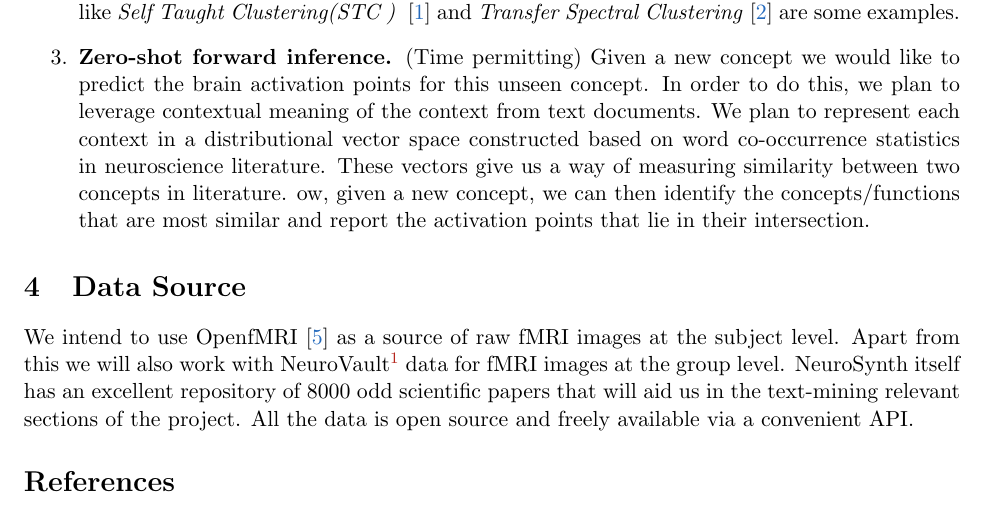
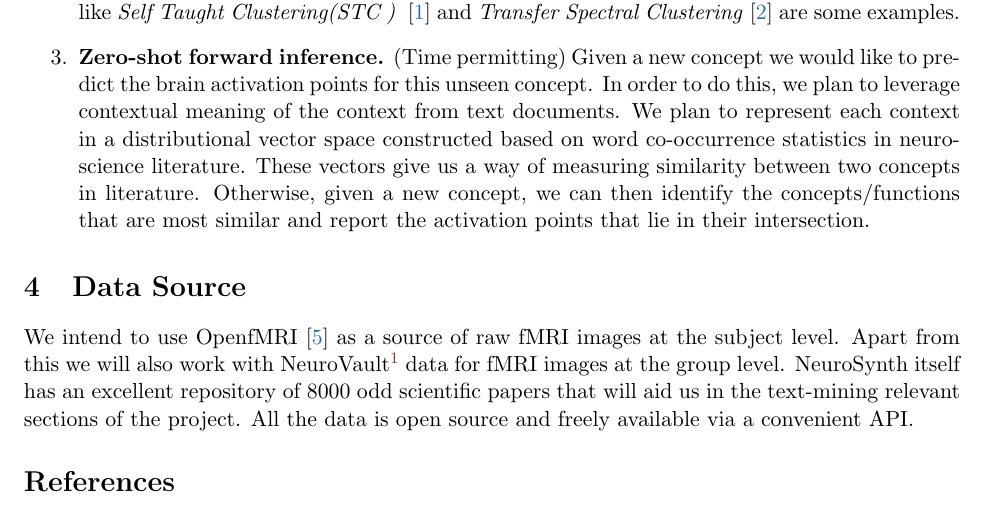
Before and after one commit to jdnc/ml-project, a LaTeX document (proposal/proposal.tex): part of page 3 of 4, cut so that both start at the same text. Compiled offline with pdfLaTeX.

Commit message:
ow to otherwise?

```diff
--- a/proposal/proposal.tex
+++ b/proposal/proposal.tex
@@ -66,7 +66,7 @@ Our project aims to primarily address the reverse inference task. We propose to
     \item {\bf Reverse inference transfer learning.} A very interesting extension to NeuroSynth would be to make it possible to infer concepts given raw fMRI images. Currently NeuroSynth works only on binarized images (i.e images are thresholded so that voxels of sufficient activation are set to $1$ and the rest are set to $0$). However there are a vast number of real fMRI images that would be hugely benefitted by the various inference tools in NeuroSynth if they could be analyzed directly. This would require to do transfer learning where the source and destination have different domains but the same target.~\cite{pan2010survey,taylor2009transfer} is a concise survey of existing transfer learning approaches. We propose to use some form of transductive transfer learning that enables us to make reasonable predictions even in the space of real images. We propose to use various co-clustering techniques as a first step towards this. Various such techniques like \emph{Self Taught Clustering(STC )} ~\cite{dai2008self} and \emph{Transfer Spectral Clustering}~\cite{jiang2012transfer} are some examples.
 
     \item {\bf Zero-shot forward inference.}
- (Time permitting)  Given a new concept we would like to predict the brain activation points for this unseen concept. In order to do this, we plan to leverage contextual meaning of the context from text documents. We plan to represent each context in a distributional vector space constructed based on word co-occurrence statistics in neuroscience literature. These vectors give us a way of measuring similarity between two concepts in literature. ow, given a new concept, we can then identify the concepts/functions that are most similar and report the activation points that lie in their intersection.
+ (Time permitting)  Given a new concept we would like to predict the brain activation points for this unseen concept. In order to do this, we plan to leverage contextual meaning of the context from text documents. We plan to represent each context in a distributional vector space constructed based on word co-occurrence statistics in neuroscience literature. These vectors give us a way of measuring similarity between two concepts in literature. Otherwise, given a new concept, we can then identify the concepts/functions that are most similar and report the activation points that lie in their intersection.
 
 \end{enumerate}
 
```
